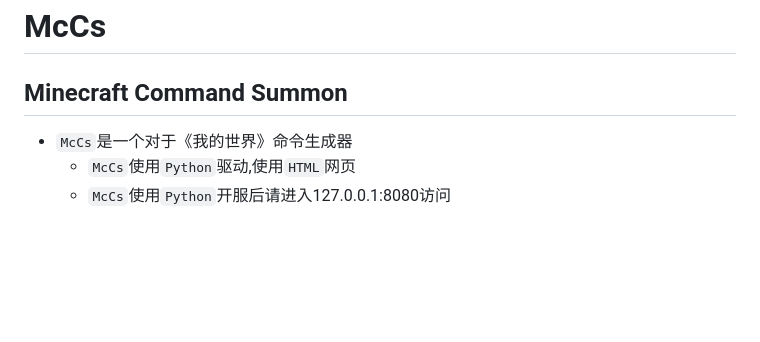
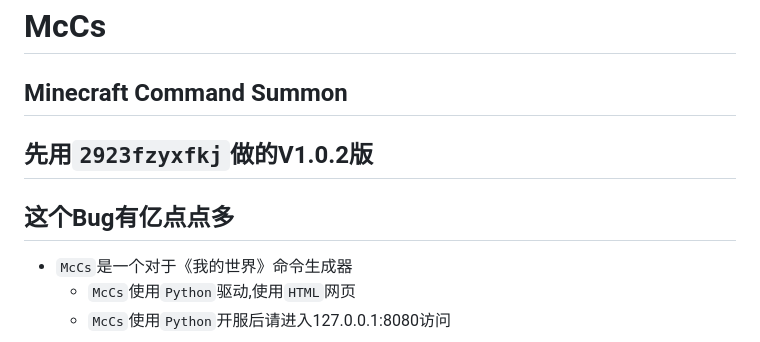
Before and after one commit to 2923fzyxfkj/McCs, a Markdown page: README.md, the part around the change. GitHub-like rendering; blank space fills up the shorter version.

Commit message:
我试了一下,Bug有点多啊

```diff
--- a/README.md
+++ b/README.md
@@ -1,5 +1,7 @@
 # McCs
 ## Minecraft Command Summon
+## 先用`2923fzyxfkj`做的V1.0.2版
+## 这个Bug有亿点点多
 - `McCs`是一个对于《我的世界》命令生成器
     * `McCs`使用`Python`驱动,使用`HTML`网页
     * `McCs`使用`Python`开服后请进入127.0.0.1:8080访问
```
